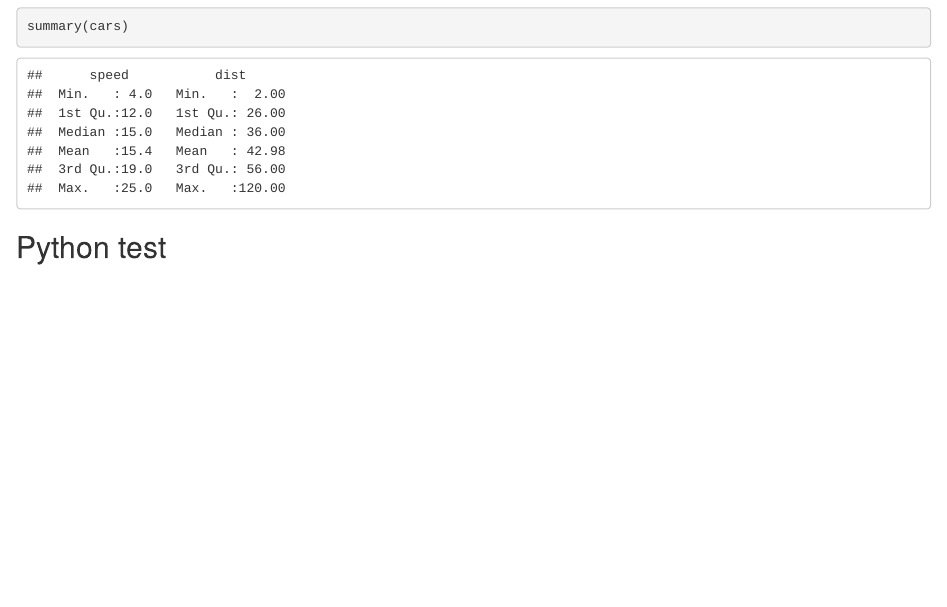
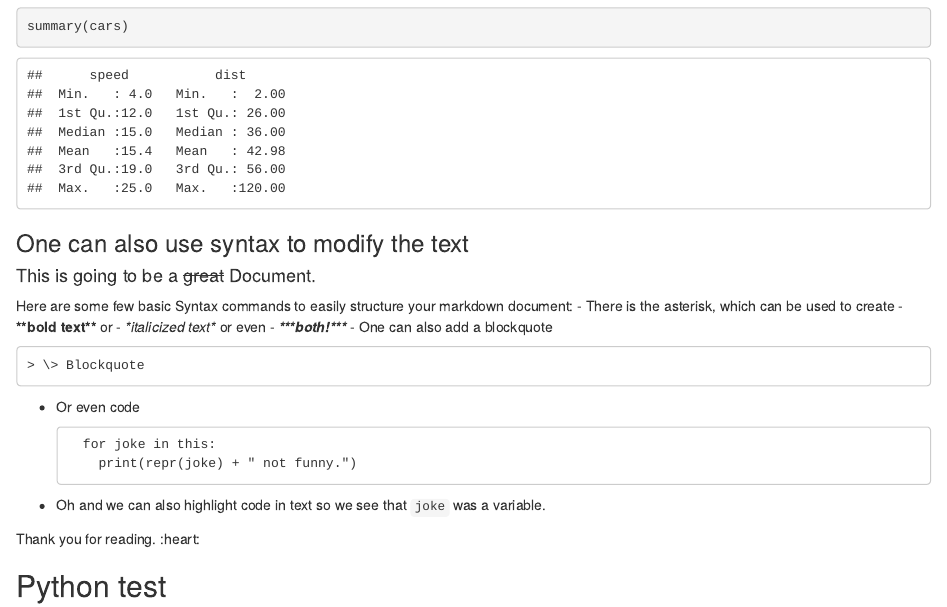
Before and after one commit to cemno/DecisionAnalysis-uebungen, an R Markdown document (RMarkdown/RMarkdown_test.Rmd): the page in a window 1100 px wide, from 280 px down. The pictures show the output file RMarkdown/RMarkdown_test.html that the author committed with the source, opened offline.

Commit message:
Added a passage for basic md syntax

````diff
--- a/RMarkdown/RMarkdown_test.Rmd
+++ b/RMarkdown/RMarkdown_test.Rmd
@@ -19,6 +19,27 @@ When you click the **Knit** button a document will be generated that includes bo
 summary(cars)
 ```
 
+### One can also use syntax to modify the text
+#### This is going to be a ~~great~~ Document.
+Here are some few basic Syntax commands to easily structure your markdown document:
+- There is the asterisk, which can be used to create
+  - **\*\*bold text\*\*** or
+  - *\*italicized text\** or even
+  - ***\*\*\*both!\*\*\****
+- One can also add a blockquote
+
+    > \> Blockquote
+
+- Or even code
+
+        for joke in this:
+          print(repr(joke) + " not funny.")
+
+- Oh and we can also highlight code in text so we see that `joke` was a variable.
+
+Thank you for reading. :heart:
+
+
 ##  Python test
 ```{python}
 x = [1,2,3,4]
````
Also changed, not shown: RMarkdown/RMarkdown_test.html.
